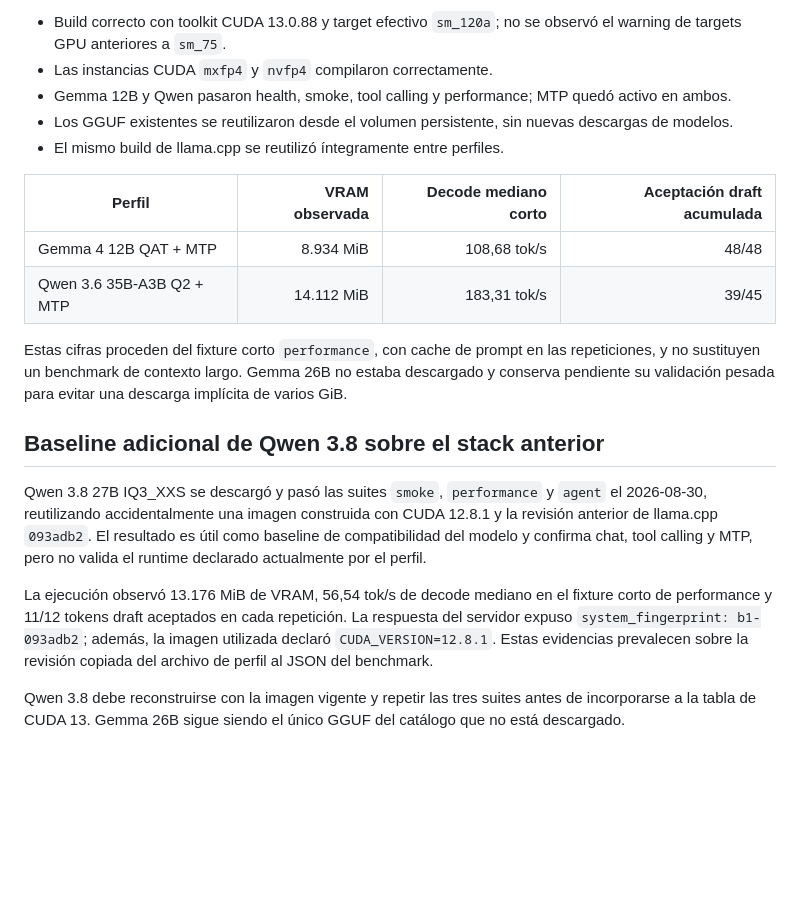
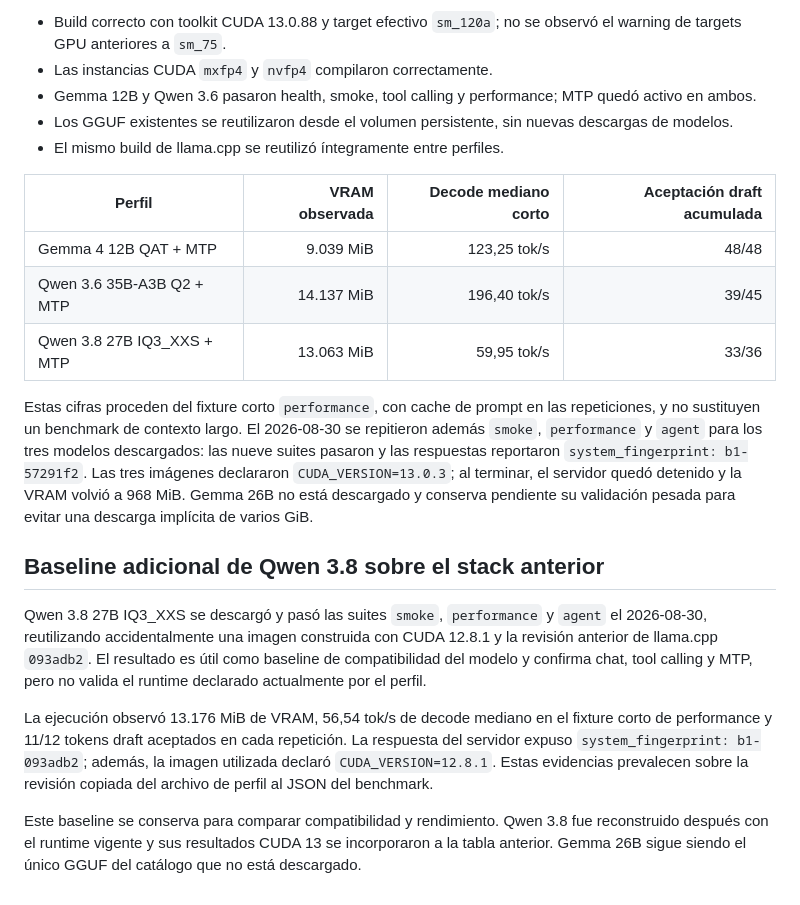
Before and after one commit to 256javy/local-llm-agent-lab, a Markdown page: docs/VALIDATION.md, the part around the change. Drawn GitHub-style; blank space fills up the shorter version.

Commit message:
docs: registra validación CUDA 13 de tres modelos

```diff
--- a/docs/VALIDATION.md
+++ b/docs/VALIDATION.md
@@ -66,21 +66,26 @@ Validación del 2026-08-30 sobre la misma RTX 5060 Ti y driver 580.173.02:
 - Build correcto con toolkit CUDA 13.0.88 y target efectivo `sm_120a`; no se
   observó el warning de targets GPU anteriores a `sm_75`.
 - Las instancias CUDA `mxfp4` y `nvfp4` compilaron correctamente.
-- Gemma 12B y Qwen pasaron health, smoke, tool calling y performance; MTP quedó
-  activo en ambos.
+- Gemma 12B y Qwen 3.6 pasaron health, smoke, tool calling y performance; MTP
+  quedó activo en ambos.
 - Los GGUF existentes se reutilizaron desde el volumen persistente, sin nuevas
   descargas de modelos.
 - El mismo build de llama.cpp se reutilizó íntegramente entre perfiles.
 
 | Perfil | VRAM observada | Decode mediano corto | Aceptación draft acumulada |
 |---|---:|---:|---:|
-| Gemma 4 12B QAT + MTP | 8.934 MiB | 108,68 tok/s | 48/48 |
-| Qwen 3.6 35B-A3B Q2 + MTP | 14.112 MiB | 183,31 tok/s | 39/45 |
+| Gemma 4 12B QAT + MTP | 9.039 MiB | 123,25 tok/s | 48/48 |
+| Qwen 3.6 35B-A3B Q2 + MTP | 14.137 MiB | 196,40 tok/s | 39/45 |
+| Qwen 3.8 27B IQ3_XXS + MTP | 13.063 MiB | 59,95 tok/s | 33/36 |
 
 Estas cifras proceden del fixture corto `performance`, con cache de prompt en
-las repeticiones, y no sustituyen un benchmark de contexto largo. Gemma 26B no
-estaba descargado y conserva pendiente su validación pesada para evitar una
-descarga implícita de varios GiB.
+las repeticiones, y no sustituyen un benchmark de contexto largo. El
+2026-08-30 se repitieron además `smoke`, `performance` y `agent` para los tres
+modelos descargados: las nueve suites pasaron y las respuestas reportaron
+`system_fingerprint: b1-57291f2`. Las tres imágenes declararon
+`CUDA_VERSION=13.0.3`; al terminar, el servidor quedó detenido y la VRAM volvió
+a 968 MiB. Gemma 26B no está descargado y conserva pendiente su validación
+pesada para evitar una descarga implícita de varios GiB.
 
 ## Baseline adicional de Qwen 3.8 sobre el stack anterior
 
@@ -96,6 +101,7 @@ La respuesta del servidor expuso `system_fingerprint: b1-093adb2`; además, la
 imagen utilizada declaró `CUDA_VERSION=12.8.1`. Estas evidencias prevalecen
 sobre la revisión copiada del archivo de perfil al JSON del benchmark.
 
-Qwen 3.8 debe reconstruirse con la imagen vigente y repetir las tres suites
-antes de incorporarse a la tabla de CUDA 13. Gemma 26B sigue siendo el único
-GGUF del catálogo que no está descargado.
+Este baseline se conserva para comparar compatibilidad y rendimiento. Qwen 3.8
+fue reconstruido después con el runtime vigente y sus resultados CUDA 13 se
+incorporaron a la tabla anterior. Gemma 26B sigue siendo el único GGUF del
+catálogo que no está descargado.
```
Also changed, not shown: docs/BACKLOG.md (+7 -7 lines).
